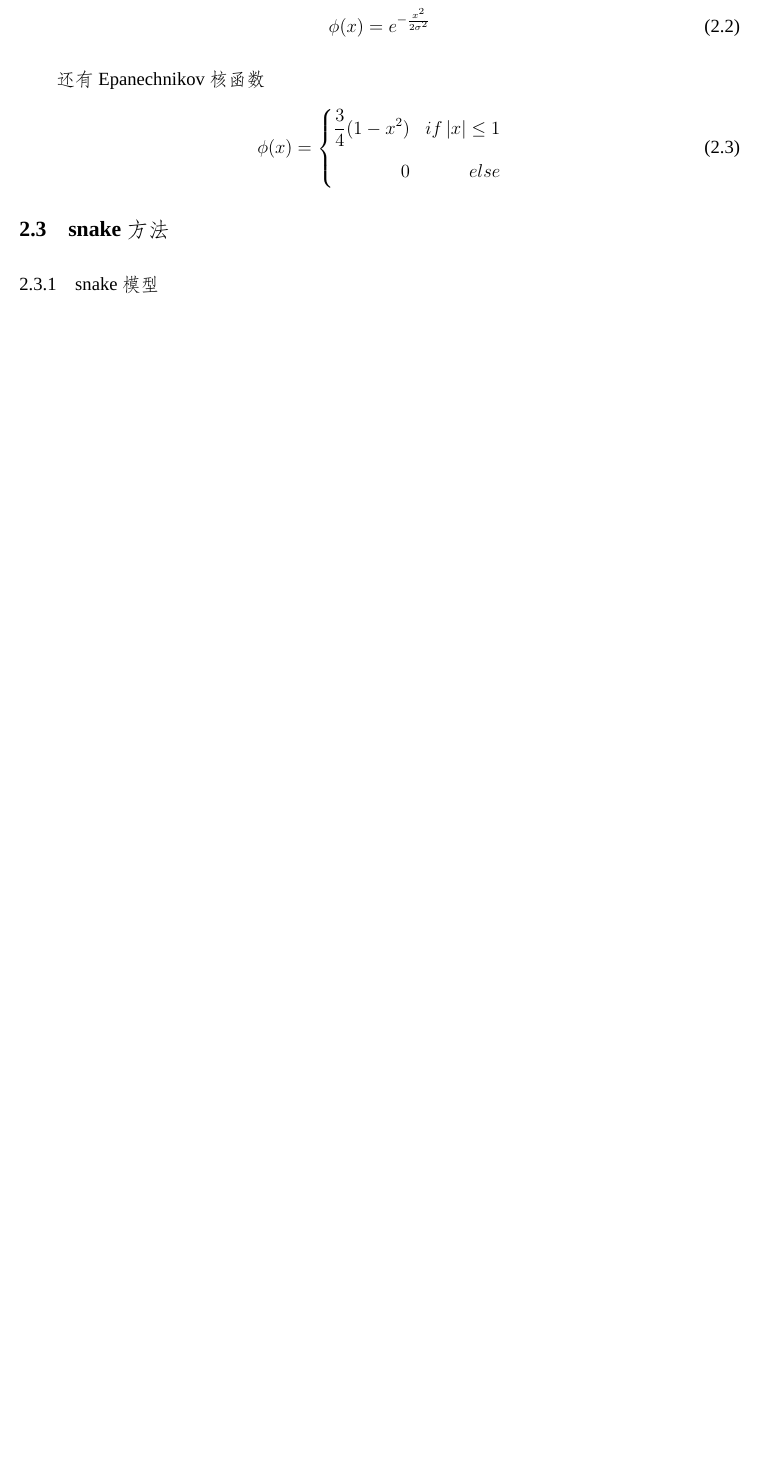
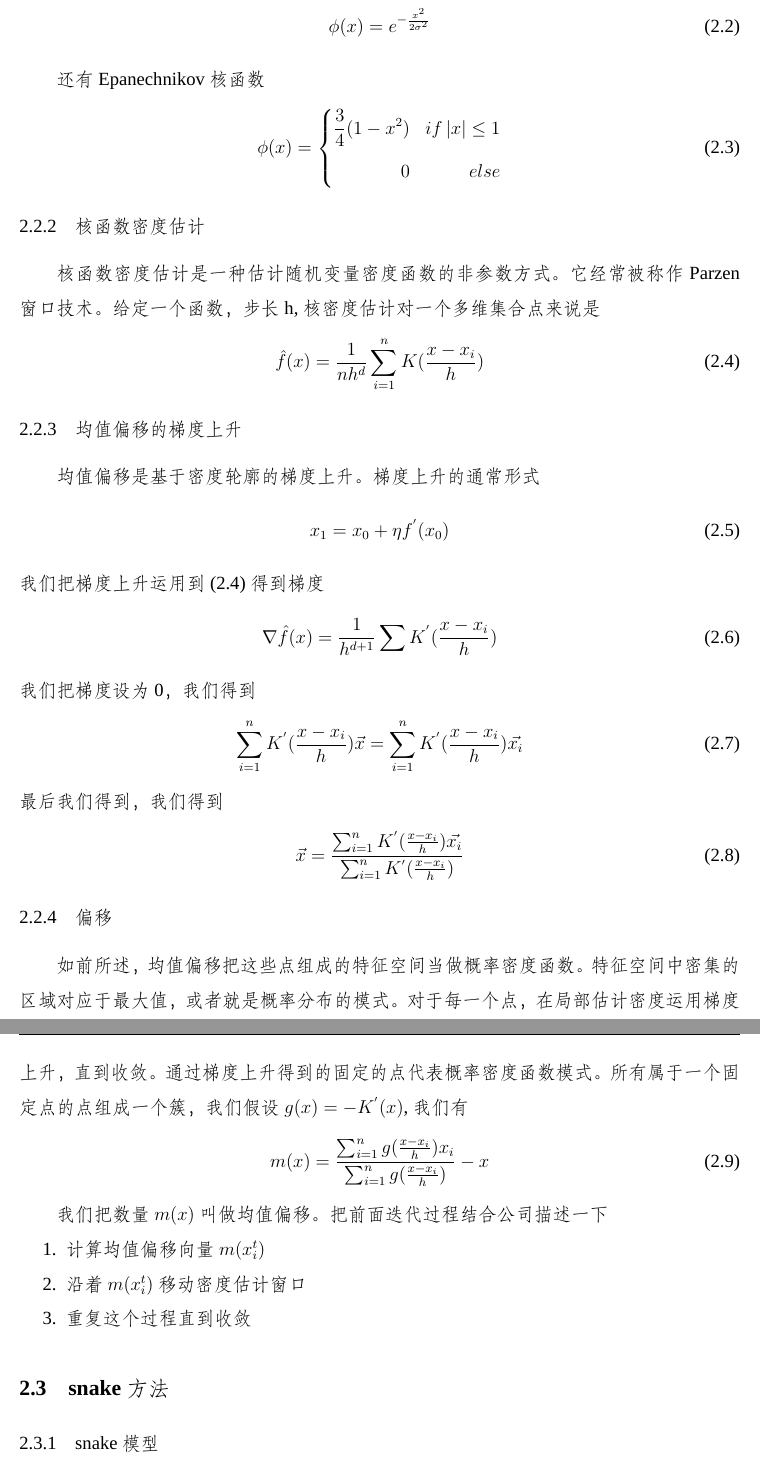
Before and after one commit to bleachzou3/wahahahaha, a LaTeX thesis (main.tex, which reads contents/structure.tex): part of page 24 of 38 before the commit and two parts of pages 25 and 26 of 40 after it, the two joined at a grey line, cut so that both start at the same text, the shorter picture padded with empty space. Compiled offline with XeLaTeX; a missing font is replaced by an installed copy or a similar font.

Commit message:
feature:       finish shift

```diff
--- a/contents/structure.tex
+++ b/contents/structure.tex
@@ -52,7 +52,46 @@ Rectangular核函数
 \right.
 \end{equation}
 
+\subsection{核函数密度估计}
+核函数密度估计是一种估计随机变量密度函数的非参数方式。它经常被称作Parzen窗口技术。给定一个函数，步长h,核密度估计对一个多维集合点来说是
+\begin{align}\label{eq:parzen_window}
+	\hat{f}(x) = \frac{1}{nh^d}\sum_{i=1}^{n}K(\frac{x-x_{i}}{h})
+\end{align}
 
+\subsection{均值偏移的梯度上升}
+均值偏移是基于密度轮廓的梯度上升。梯度上升的通常形式
+\begin{align}\label{eq:gradient_ascent}
+	x_{1} = x_{0} + \eta f^{'}(x_{0})
+\end{align}
+我们把梯度上升运用到\eqref{eq:parzen_window}得到梯度
+\begin{align}\label{eq:eq:parzen_window_gradient}
+	\nabla \hat{f}(x)= \frac{1}{h^{d+1}}\sum K^{'}(\frac{x-x_{i}}{h})
+\end{align}
+我们把梯度设为0，我们得到
+\begin{align}\label{eq:parzen_window_gradient}
+\sum_{i=1}^{n}K^{'}(\frac{x-x_{i}}{h})\vec{x} = \sum_{i=1}^{n}K^{'}(\frac{x-x_{i}}{h})\vec{x_{i}}
+\end{align}
+最后我们得到，我们得到
+\begin{align}\label{eq:original_mean_shift_vector}
+\vec{x} =
+\frac{\sum_{i=1}^{n}K^{'}(\frac{x-x_{i}}{h})\vec{x_{i}}}{\sum_{i=1}^{n}K^{'}(\frac{x-x_{i}}{h})}
+\end{align}
+
+\subsection{偏移}
+如前所述，均值偏移把这些点组成的特征空间当做概率密度函数。特征空间中密集的区域对应于最大值，或者就是概率分布的模式。对于每一个点，在局部估计密度运用梯度上升，直到收敛。通过梯度上升得到的
+固定的点代表概率密度函数模式。所有属于一个固定点的点组成一个簇，我们假设$g(x) = -K^{'}(x) $,我们有
+\begin{align}\label{eq:mean_shift_mx}
+m(x) =
+\frac{\sum_{i=1}^{n}g(\frac{x-x_{i}}{h})x_{i}}{\sum_{i=1}^{n}g(\frac{x-x_{i}}{h})}
+- x
+\end{align}
+
+我们把数量$m(x)$叫做均值偏移。把前面迭代过程结合公司描述一下
+\begin{enumerate}
+  \item 计算均值偏移向量$m(x_{i}^{t}) $
+  \item 沿着$m(x_{i}^t)$移动密度估计窗口
+  \item 重复这个过程直到收敛
+\end{enumerate}
 \section{snake方法}
 \subsection{snake模型}
 1987年Kass等人提出动态轮廓模型\cite{kass1988snakes}，这个模型的提出主要是为了找数字图像中的
```
